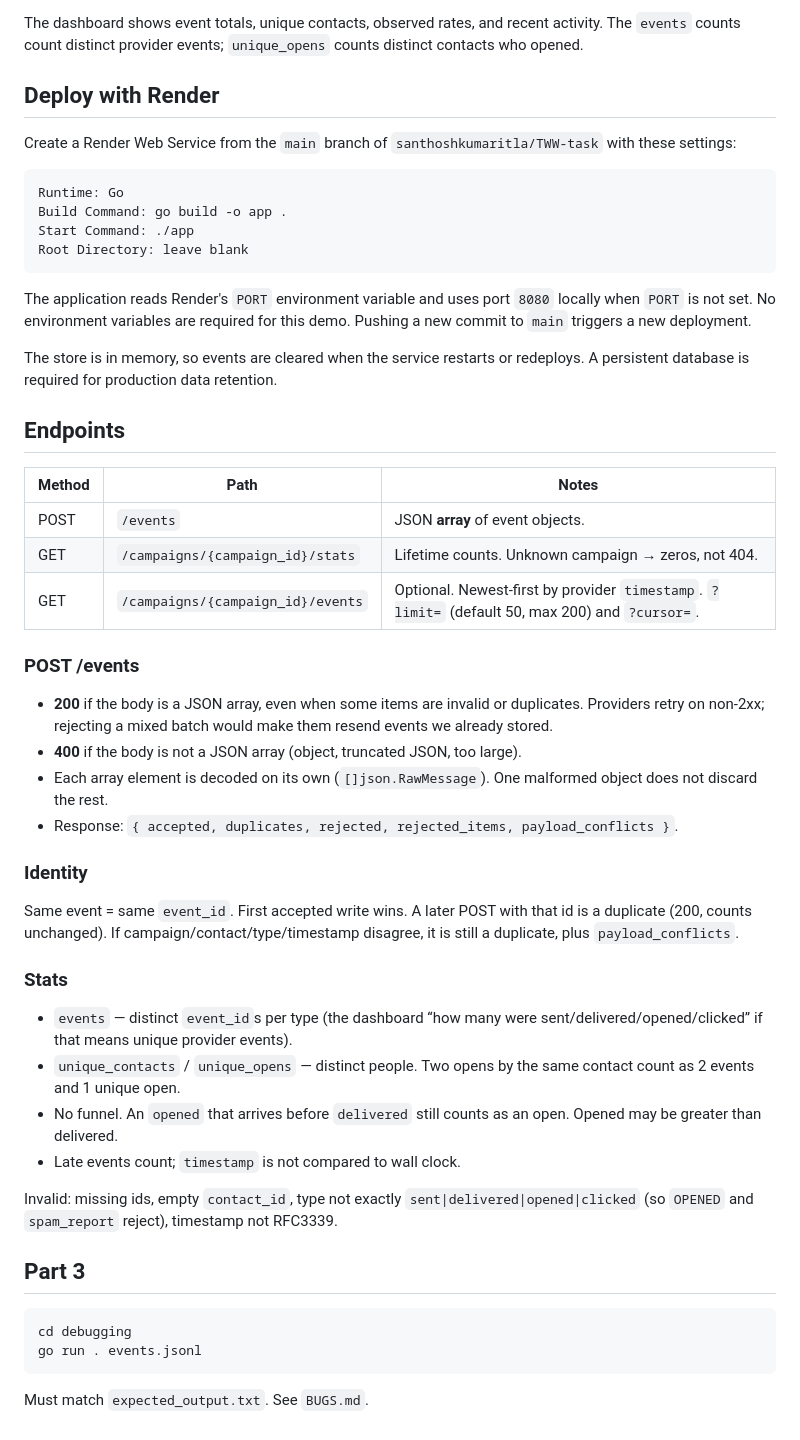
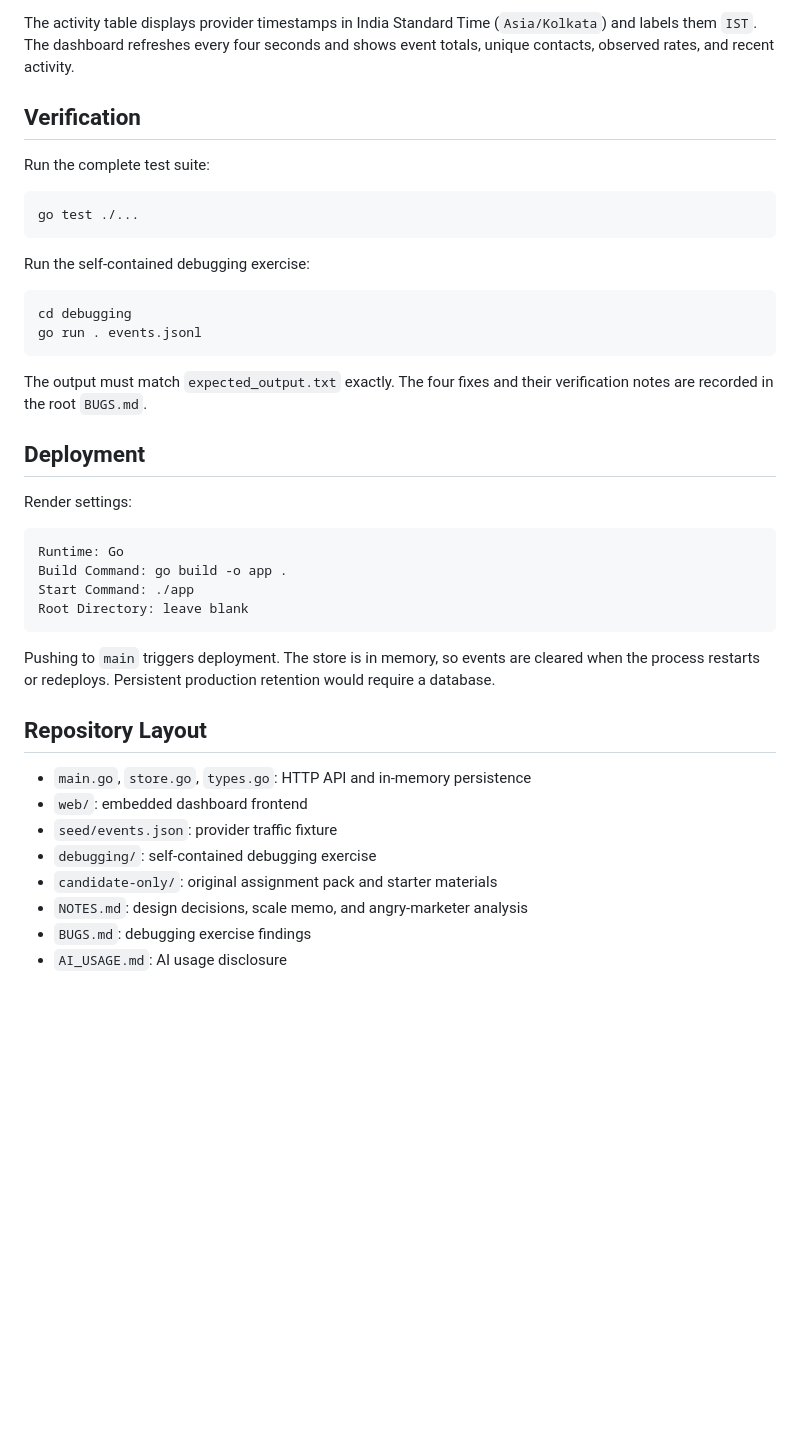
Before and after one commit to santhoshkumaritla/TWW-task, a Markdown page: README.md, the part around one of its changes. Rendered like a GitHub page; blank space fills up the shorter version.

````diff
--- a/README.md
+++ b/README.md
@@ -50,54 +95,49 @@ Open `http://localhost:8080/` locally or the live deployment URL in a browser. T
 
-The dashboard shows event totals, unique contacts, observed rates, and recent activity. The `events` counts count distinct provider events; `unique_opens` counts distinct contacts who opened.
+The activity table displays provider timestamps in India Standard Time
+(`Asia/Kolkata`) and labels them `IST`. The dashboard refreshes every four
+seconds and shows event totals, unique contacts, observed rates, and recent
+activity.
 
-## Deploy with Render
+## Verification
 
-Create a Render Web Service from the `main` branch of `santhoshkumaritla/TWW-task` with these settings:
+Run the complete test suite:
 
+```bash
+go test ./...
 ```
+
+Run the self-contained debugging exercise:
+
+```bash
+cd debugging
+go run . events.jsonl
+```
+
+The output must match `expected_output.txt` exactly. The four fixes and their
+verification notes are recorded in the root `BUGS.md`.
+
+## Deployment
+
+Render settings:
+
+```text
 Runtime: Go
 Build Command: go build -o app .
 Start Command: ./app
 Root Directory: leave blank
 ```
 
-The application reads Render's `PORT` environment variable and uses port `8080` locally when `PORT` is not set. No environment variables are required for this demo. Pushing a new commit to `main` triggers a new deployment.
+Pushing to `main` triggers deployment. The store is in memory, so events are
+cleared when the process restarts or redeploys. Persistent production retention
+would require a database.
 
-The store is in memory, so events are cleared when the service restarts or redeploys. A persistent database is required for production data retention.
+## Repository Layout
 
-## Endpoints
-
-| Method | Path | Notes |
-|---|---|---|
-| POST | `/events` | JSON **array** of event objects. |
-| GET | `/campaigns/{campaign_id}/stats` | Lifetime counts. Unknown campaign → zeros, not 404. |
-| GET | `/campaigns/{campaign_id}/events` | Optional. Newest-first by provider `timestamp`. `?limit=` (default 50, max 200) and `?cursor=`. |
-
-### POST /events
-
-- **200** if the body is a JSON array, even when some items are invalid or duplicates. Providers retry on non-2xx; rejecting a mixed batch would make them resend events we already stored.
-- **400** if the body is not a JSON array (object, truncated JSON, too large).
-- Each array element is decoded on its own (`[]json.RawMessage`). One malformed object does not discard the rest.
-- Response: `{ accepted, duplicates, rejected, rejected_items, payload_conflicts }`.
-
-### Identity
-
-Same event = same `event_id`. First accepted write wins. A later POST with that id is a duplicate (200, counts unchanged). If campaign/contact/type/timestamp disagree, it is still a duplicate, plus `payload_conflicts`.
-
-### Stats
-
-- `events` — distinct `event_id`s per type (the dashboard “how many were sent/delivered/opened/clicked” if that means unique provider events).
-- `unique_contacts` / `unique_opens` — distinct people. Two opens by the same contact count as 2 events and 1 unique open.
-- No funnel. An `opened` that arrives before `delivered` still counts as an open. Opened may be greater than delivered.
-- Late events count; `timestamp` is not compared to wall clock.
-
-Invalid: missing ids, empty `contact_id`, type not exactly `sent|delivered|opened|clicked` (so `OPENED` and `spam_report` reject), timestamp not RFC3339.
-
-## Part 3
-
-```
-cd debugging
-go run . events.jsonl
-```
-
-Must match `expected_output.txt`. See `BUGS.md`.
+- `main.go`, `store.go`, `types.go`: HTTP API and in-memory persistence
+- `web/`: embedded dashboard frontend
+- `seed/events.json`: provider traffic fixture
+- `debugging/`: self-contained debugging exercise
+- `candidate-only/`: original assignment pack and starter materials
+- `NOTES.md`: design decisions, scale memo, and angry-marketer analysis
+- `BUGS.md`: debugging exercise findings
+- `AI_USAGE.md`: AI usage disclosure
````
Also changed, not shown: other parts of README.md (+70 -25 lines).
